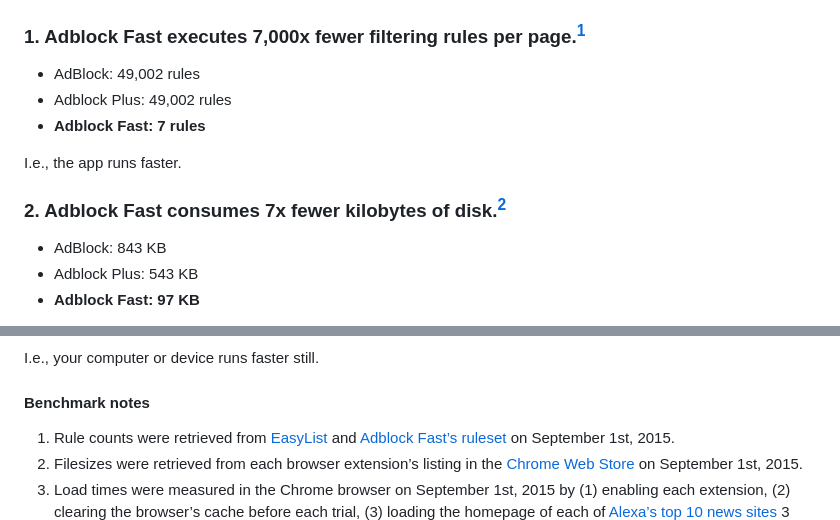
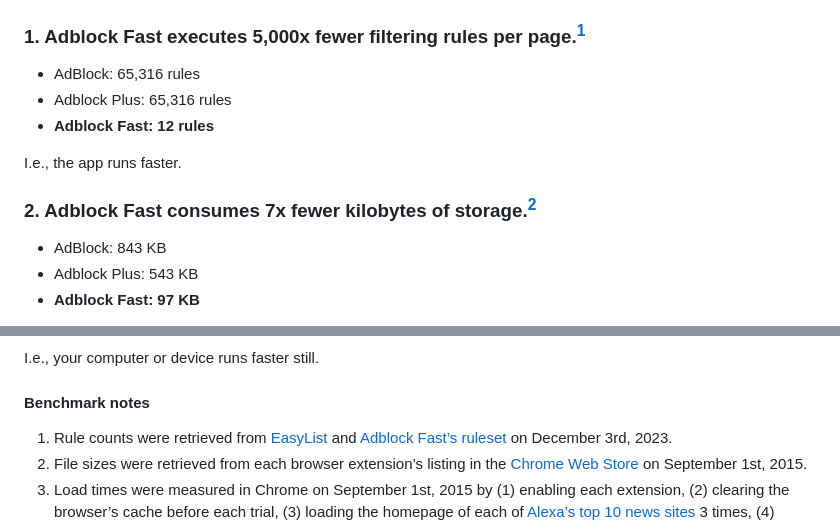
Before and after one commit to rocketshipapps/adblockfast, a Markdown page: README.md, 2 parts joined by grey strips. Rendered like a GitHub page.

Commit message:
Updated benchmarking.

```diff
--- a/README.md
+++ b/README.md
@@ -23,15 +23,15 @@ Exactly how much faster, you ask, is Adblock Fast<em>?</em> Let’s crunch some
 
 ![Benchmarks](assets/promo/benchmarks-optimized.png)
 
-### 1. Adblock Fast executes 7,000x fewer filtering rules per page.[<sup>1</sup>](#benchmark-notes)
+### 1. Adblock Fast executes 5,000x fewer filtering rules per page.[<sup>1</sup>](#benchmark-notes)
 
-* AdBlock: 49,002 rules
-* Adblock Plus: 49,002 rules
-* **Adblock Fast: 7 rules**
+* AdBlock: 65,316 rules
+* Adblock Plus: 65,316 rules
+* **Adblock Fast: 12 rules**
 
 I.e., the app runs faster.
 
-### 2. Adblock Fast consumes 7x fewer kilobytes of disk.[<sup>2</sup>](#benchmark-notes)
+### 2. Adblock Fast consumes 7x fewer kilobytes of storage.[<sup>2</sup>](#benchmark-notes)
 
 * AdBlock: 843 KB
 * Adblock Plus: 543 KB
@@ -66,15 +66,11 @@ I.e., your computer or device runs faster still.
 
 #### Benchmark notes
 
-1. Rule counts were retrieved from
-   [EasyList](https://easylist.to/) and
-   [Adblock Fast’s ruleset](opera/chrome/scripts/blocking.js) on September 1st,
-   2015.
-2. Filesizes were retrieved from each browser extension’s listing in the
-   [Chrome Web Store](https://chrome.google.com/webstore/category/extensions) on
-   September 1st, 2015.
-3. Load times were measured in the Chrome browser on September 1st, 2015 by (1)
-   enabling each extension, (2) clearing the browser’s cache before each trial,
-   (3) loading the homepage of each of
-   [Alexa’s top 10 news sites](https://www.alexa.com/topsites/category/Top/News)
+1. Rule counts were retrieved from [EasyList](https://easylist.to/) and
+   [Adblock Fast’s ruleset](opera/chrome/scripts/blocking.js) on December 3rd, 2023.
+2. File sizes were retrieved from each browser extension’s listing in the
+   [Chrome Web Store](https://chromewebstore.google.com/) on September 1st, 2015.
+3. Load times were measured in Chrome on September 1st, 2015 by (1) enabling each extension, (2)
+   clearing the browser’s cache before each trial, (3) loading the homepage of each of
+   [Alexa’s top 10 news sites](https://web.archive.org/web/20150902062936/https://www.alexa.com/topsites/category/Top/News)
    3 times, (4) recording the elapsed time shown by the
```
Also changed, not shown: other parts of README.md (+12 -15 lines).
